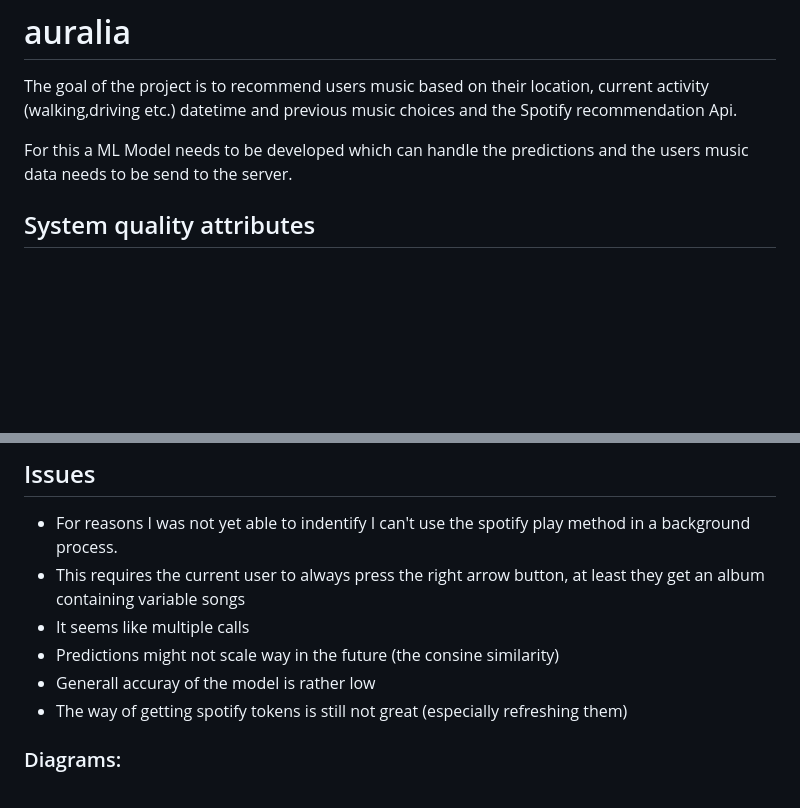
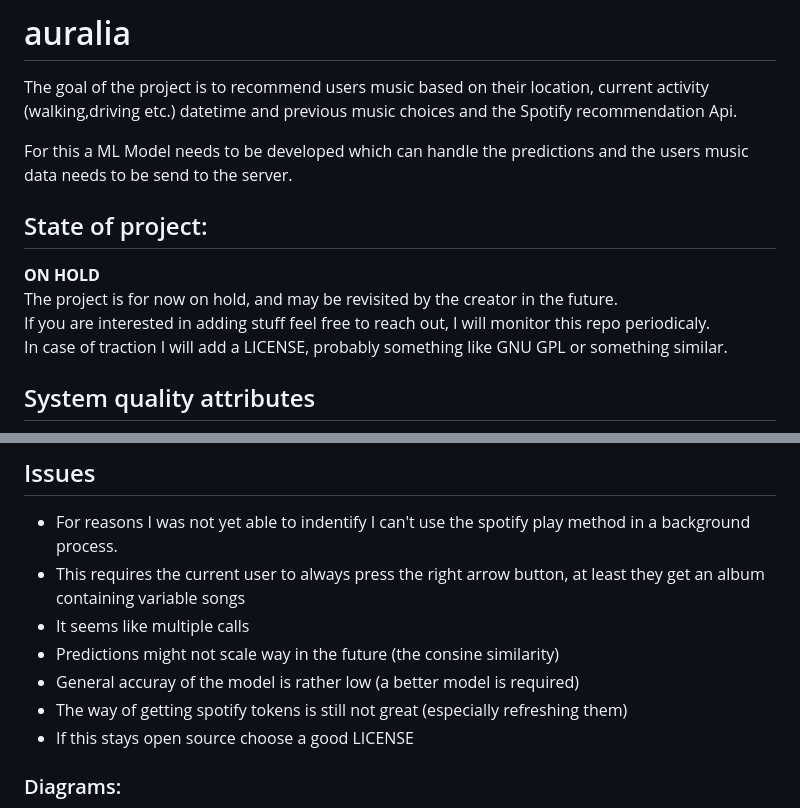
Before and after one commit to Flajt/auralia, a Markdown page: README.md, 2 parts joined by grey strips. GitHub-like rendering; blank space fills up the shorter version.

Commit message:
Update README.md
Add on hold description

```diff
--- a/README.md
+++ b/README.md
@@ -3,6 +3,12 @@
 The goal of the project is to recommend users music based on their location, current activity (walking,driving etc.) datetime and previous music choices and the Spotify recommendation Api.
 
 For this a ML Model needs to be developed which can handle the predictions and the users music data needs to be send to the server.
+
+## State of project:
+**ON HOLD** <br>
+The project is for now on hold, and may be revisited by the creator in the future.<br>
+If you are interested in adding stuff feel free to reach out, I will monitor this repo periodicaly.<br>
+In case of traction I will add a LICENSE, probably something like GNU GPL or something similar.
 
 ## System quality attributes
 
@@ -102,8 +108,9 @@ samples, guidance on mobile development, and a full API reference.
 - This requires the current user to always press the right arrow button, at least they get an album containing variable songs
 - It seems like multiple calls
 - Predictions might not scale way in the future (the consine similarity)
-- Generall accuray of the model is rather low
+- General accuray of the model is rather low (a better model is required)
 - The way of getting spotify tokens is still not great (especially refreshing them)
+- If this stays open source choose a good LICENSE
 
 ### Diagrams:
 ![SystemContextDiagram](./diagrams/SystemContext.drawio.png)
```
